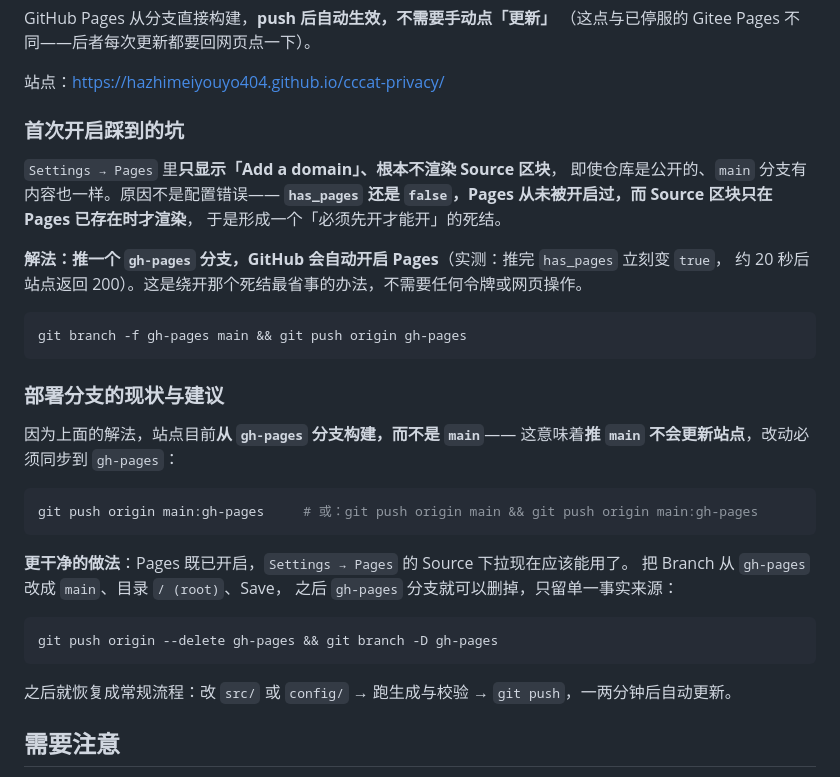
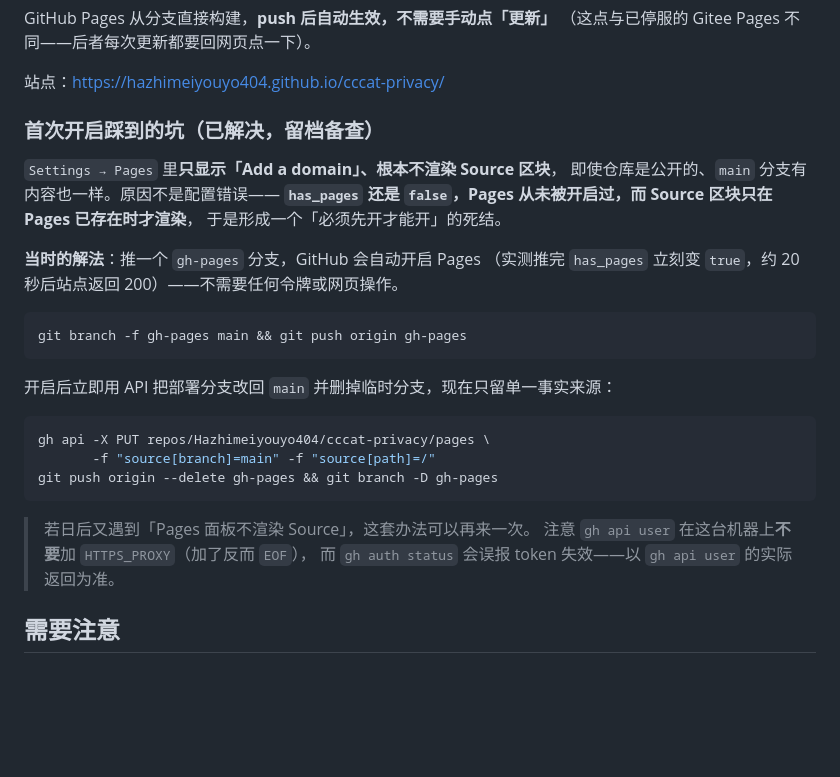
Before and after one commit to Hazhimeiyouyo404/cccat-privacy, a Markdown page: README.md, the part around the change. GitHub-like rendering; blank space fills up the shorter version.

Commit message:
README：部署分支已回到 main，gh-pages 临时分支已删除
记录 gh 的实测口径：gh api user 在这台机器上不要加 HTTPS_PROXY（加了会 EOF），
gh auth status 会误报 token 失效，以 gh api 实际返回为准。

````diff
--- a/README.md
+++ b/README.md
@@ -77,38 +77,31 @@ GitHub Pages 从分支直接构建，**push 后自动生效，不需要手动点
 
 站点：<https://hazhimeiyouyo404.github.io/cccat-privacy/>
 
-### 首次开启踩到的坑
+### 首次开启踩到的坑（已解决，留档备查）
 
 `Settings → Pages` 里**只显示「Add a domain」、根本不渲染 Source 区块**，
 即使仓库是公开的、`main` 分支有内容也一样。原因不是配置错误——
 **`has_pages` 还是 `false`，Pages 从未被开启过，而 Source 区块只在 Pages 已存在时才渲染**，
 于是形成一个「必须先开才能开」的死结。
 
-**解法：推一个 `gh-pages` 分支，GitHub 会自动开启 Pages**（实测：推完 `has_pages` 立刻变 `true`，
-约 20 秒后站点返回 200）。这是绕开那个死结最省事的办法，不需要任何令牌或网页操作。
+**当时的解法**：推一个 `gh-pages` 分支，GitHub 会自动开启 Pages
+（实测推完 `has_pages` 立刻变 `true`，约 20 秒后站点返回 200）——不需要任何令牌或网页操作。
 
 ```bash
 git branch -f gh-pages main && git push origin gh-pages
 ```
 
-### 部署分支的现状与建议
-
-因为上面的解法，站点目前**从 `gh-pages` 分支构建，而不是 `main`**——
-这意味着**推 `main` 不会更新站点**，改动必须同步到 `gh-pages`：
+开启后立即用 API 把部署分支改回 `main` 并删掉临时分支，现在只留单一事实来源：
 
 ```bash
-git push origin main:gh-pages     # 或：git push origin main && git push origin main:gh-pages
-```
-
-**更干净的做法**：Pages 既已开启，`Settings → Pages` 的 Source 下拉现在应该能用了。
-把 Branch 从 `gh-pages` 改成 `main`、目录 `/ (root)`、Save，
-之后 `gh-pages` 分支就可以删掉，只留单一事实来源：
-
-```bash
+gh api -X PUT repos/Hazhimeiyouyo404/cccat-privacy/pages \
+       -f "source[branch]=main" -f "source[path]=/"
 git push origin --delete gh-pages && git branch -D gh-pages
 ```
 
-之后就恢复成常规流程：改 `src/` 或 `config/` → 跑生成与校验 → `git push`，一两分钟后自动更新。
+> 若日后又遇到「Pages 面板不渲染 Source」，这套办法可以再来一次。
+> 注意 `gh api user` 在这台机器上**不要**加 `HTTPS_PROXY`（加了反而 `EOF`），
+> 而 `gh auth status` 会误报 token 失效——以 `gh api user` 的实际返回为准。
 
 ## 需要注意
 
````
